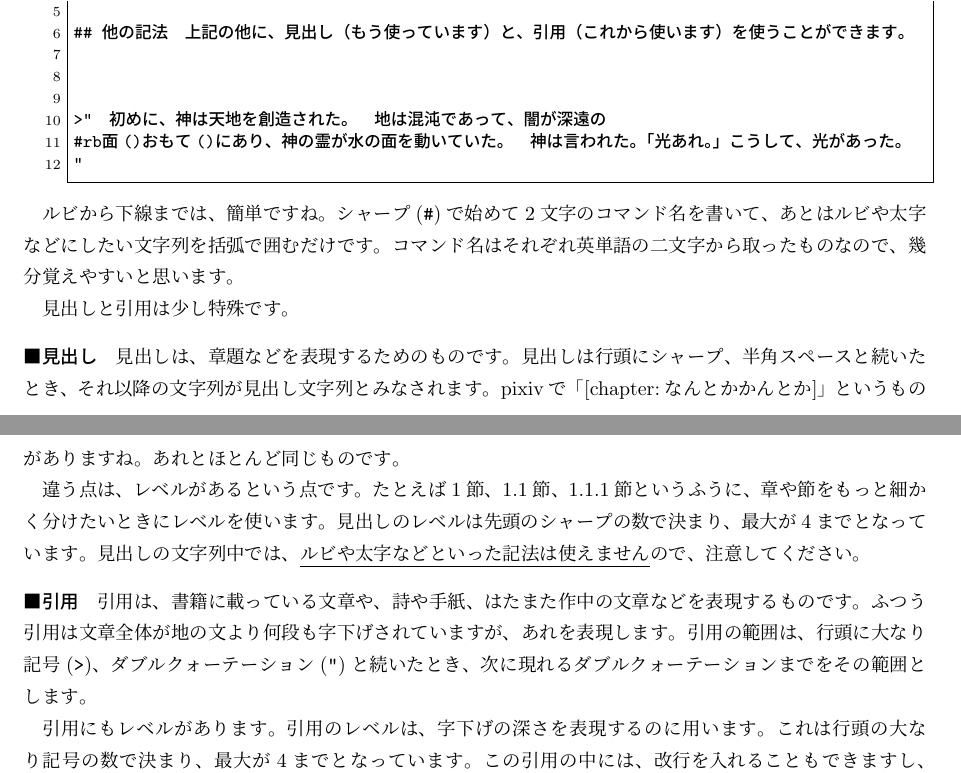
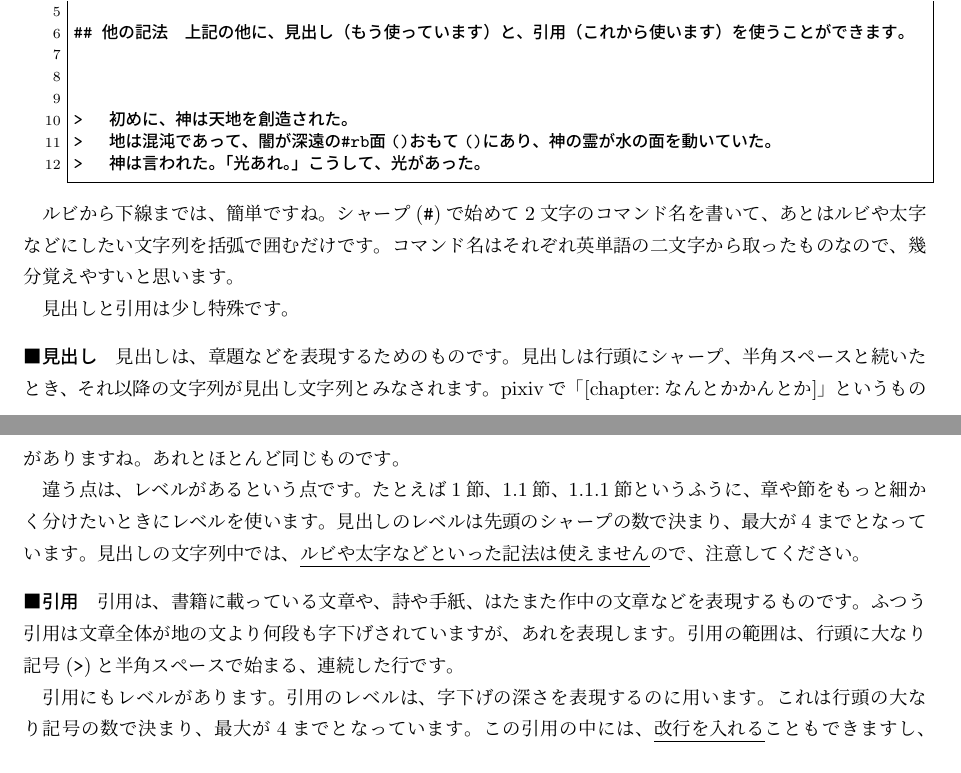
Before and after one commit to enshiromashiro/ngn, a LaTeX document (doc/doc.tex): two parts of pages 6 and 7 of 9, joined at a grey line, cut so that both start at the same text. Compiled offline with pLaTeX and dvipdfmx; a LaTeX package or settings file that is missing is left out.

Commit message:
Modifies docs following new syntax

```diff
--- a/doc/doc.tex
+++ b/doc/doc.tex
@@ -312,9 +312,9 @@ ngnf(ウィンドウでngnを操作するツール)を使う人は、\ref{enum:i
 
 　上記の他に、見出し（もう使っています）と、引用（これから使います）を使うことができます。
 
->"　初めに、神は天地を創造された。
-　地は混沌であって、闇が深遠の#rb(面)(おもて)にあり、神の霊が水の面を動いていた。
-　神は言われた。「光あれ。」こうして、光があった。"
+> 　初めに、神は天地を創造された。
+> 　地は混沌であって、闇が深遠の#rb(面)(おもて)にあり、神の霊が水の面を動いていた。
+> 　神は言われた。「光あれ。」こうして、光があった。
 
 \end{lstlisting}
 
@@ -340,7 +340,7 @@ pixivで「[chapter:なんとかかんとか]」というものがあります
 
 引用は、書籍に載っている文章や、詩や手紙、はたまた作中の文章などを表現するものです。
 ふつう引用は文章全体が地の文より何段も字下げされていますが、あれを表現します。
-引用の範囲は、行頭に大なり記号(\verb|>|)、ダブルクォーテーション(\verb|"|)と続いたとき、次に現れるダブルクォーテーションまでをその範囲とします。
+引用の範囲は、行頭に大なり記号(\verb|>|)と半角スペースで始まる、連続した行です。
 
 引用にもレベルがあります。
 引用のレベルは、字下げの深さを表現するのに用います。
```
